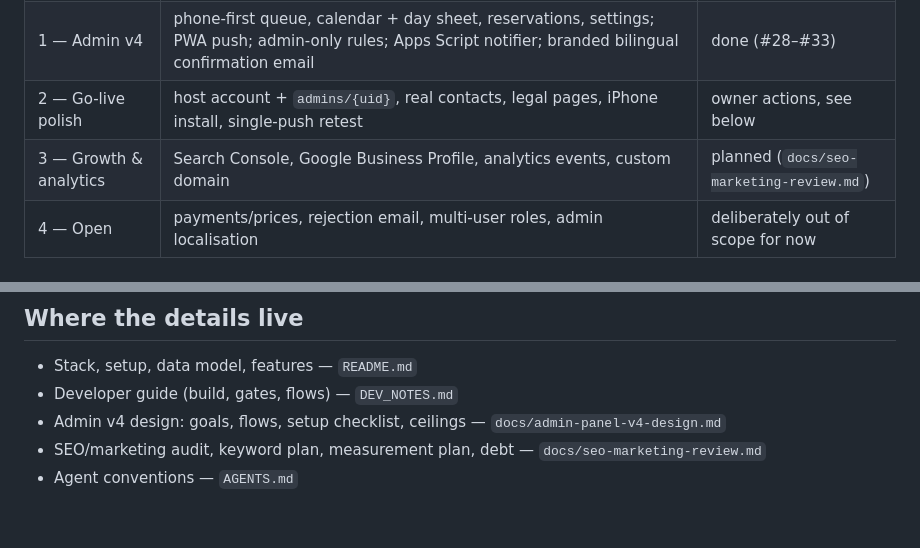
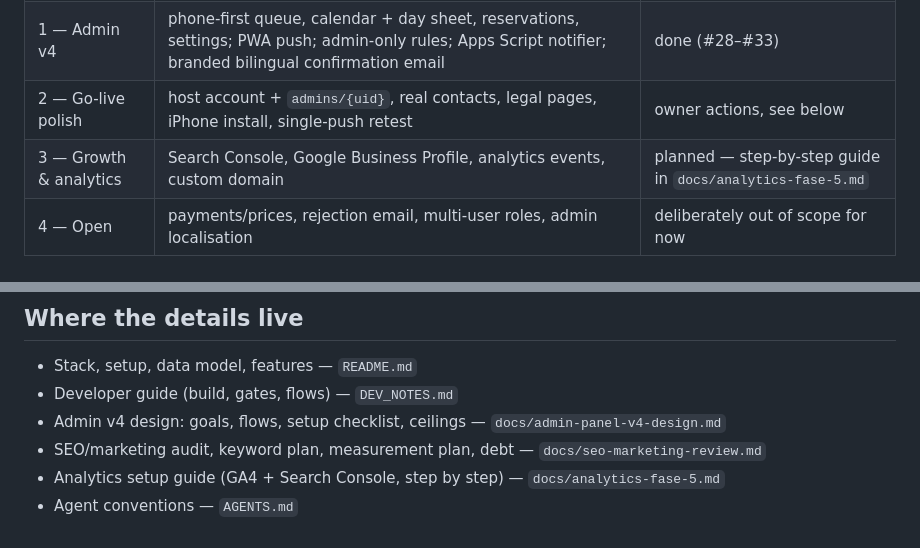
Before and after one commit to emaxgms/VillaST, a Markdown page: docs/vision.md, 2 parts joined by grey strips. Rendered like a GitHub page.

Commit message:
docs(vision): link the analytics guide (#39)

```diff
--- a/docs/vision.md
+++ b/docs/vision.md
@@ -32,7 +32,7 @@ with no paid infrastructure and no server to babysit.
 | 0 — Site + SEO | bilingual URLs, metadata, structured data, sitemap, visual refresh, conversion bar | done (#22, #27) |
 | 1 — Admin v4 | phone-first queue, calendar + day sheet, reservations, settings; PWA push; admin-only rules; Apps Script notifier; branded bilingual confirmation email | done (#28–#33) |
 | 2 — Go-live polish | host account + `admins/{uid}`, real contacts, legal pages, iPhone install, single-push retest | owner actions, see below |
-| 3 — Growth & analytics | Search Console, Google Business Profile, analytics events, custom domain | planned (`docs/seo-marketing-review.md`) |
+| 3 — Growth & analytics | Search Console, Google Business Profile, analytics events, custom domain | planned — step-by-step guide in `docs/analytics-fase-5.md` |
 | 4 — Open | payments/prices, rejection email, multi-user roles, admin localisation | deliberately out of scope for now |
 
 ## Analytics and measurement
@@ -73,4 +73,5 @@ Nothing is tagged today, so no user numbers exist yet. The plan (events and why)
 - Developer guide (build, gates, flows) — `DEV_NOTES.md`
 - Admin v4 design: goals, flows, setup checklist, ceilings — `docs/admin-panel-v4-design.md`
 - SEO/marketing audit, keyword plan, measurement plan, debt — `docs/seo-marketing-review.md`
+- Analytics setup guide (GA4 + Search Console, step by step) — `docs/analytics-fase-5.md`
 - Agent conventions — `AGENTS.md`
```
